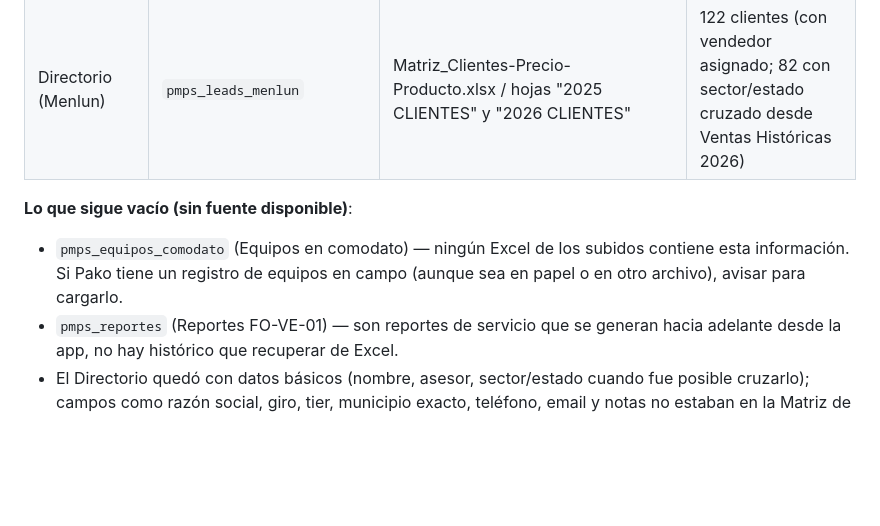
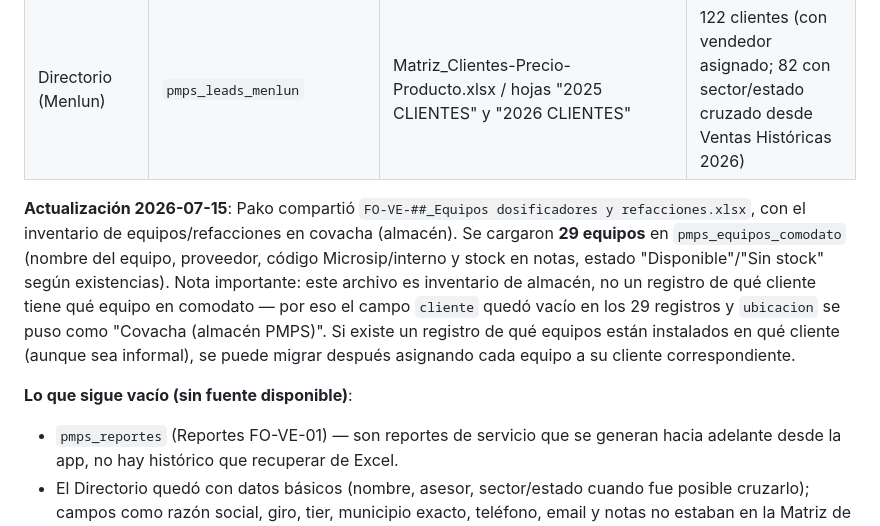
Before and after one commit to pakostudio/pmps-os, a Markdown page: ROADMAP.md, the part around the change. GitHub-like rendering; blank space fills up the shorter version.

```diff
--- a/ROADMAP.md
+++ b/ROADMAP.md
@@ -121,8 +121,9 @@ Tras la migración de emergencia, se recargaron los datos reales desde los 4 Exc
 | Ventas Históricas | `pmps_ventas_historicas` | VENTAS PMPS.xlsx / hojas 2020 a 2026 | 622 (7 años) |
 | Directorio (Menlun) | `pmps_leads_menlun` | Matriz_Clientes-Precio-Producto.xlsx / hojas "2025 CLIENTES" y "2026 CLIENTES" | 122 clientes (con vendedor asignado; 82 con sector/estado cruzado desde Ventas Históricas 2026) |
 
+**Actualización 2026-07-15**: Pako compartió `FO-VE-##_Equipos dosificadores y refacciones.xlsx`, con el inventario de equipos/refacciones en covacha (almacén). Se cargaron **29 equipos** en `pmps_equipos_comodato` (nombre del equipo, proveedor, código Microsip/interno y stock en notas, estado "Disponible"/"Sin stock" según existencias). Nota importante: este archivo es inventario de almacén, no un registro de qué cliente tiene qué equipo en comodato — por eso el campo `cliente` quedó vacío en los 29 registros y `ubicacion` se puso como "Covacha (almacén PMPS)". Si existe un registro de qué equipos están instalados en qué cliente (aunque sea informal), se puede migrar después asignando cada equipo a su cliente correspondiente.
+
 **Lo que sigue vacío (sin fuente disponible)**:
-- `pmps_equipos_comodato` (Equipos en comodato) — ningún Excel de los subidos contiene esta información. Si Pako tiene un registro de equipos en campo (aunque sea en papel o en otro archivo), avisar para cargarlo.
 - `pmps_reportes` (Reportes FO-VE-01) — son reportes de servicio que se generan hacia adelante desde la app, no hay histórico que recuperar de Excel.
 - El Directorio quedó con datos básicos (nombre, asesor, sector/estado cuando fue posible cruzarlo); campos como razón social, giro, tier, municipio exacto, teléfono, email y notas no estaban en la Matriz de Clientes-Precio-Producto (esa hoja es una matriz de precios por cliente/producto, no un directorio completo) — si existe un directorio más detallado en otro archivo, se puede enriquecer después.
 - El `index.html` subido como "CRM v1" (archivo aparte que Pako compartió) se revisó y confirmó que es una versión anterior del mismo código de la app, sin datos nuevos que recuperar — usa el mismo Google Apps Script para Leads/Clientes (que nunca se perdió) y su propia conexión a Supabase apunta al proyecto viejo ya inaccesible.
```
